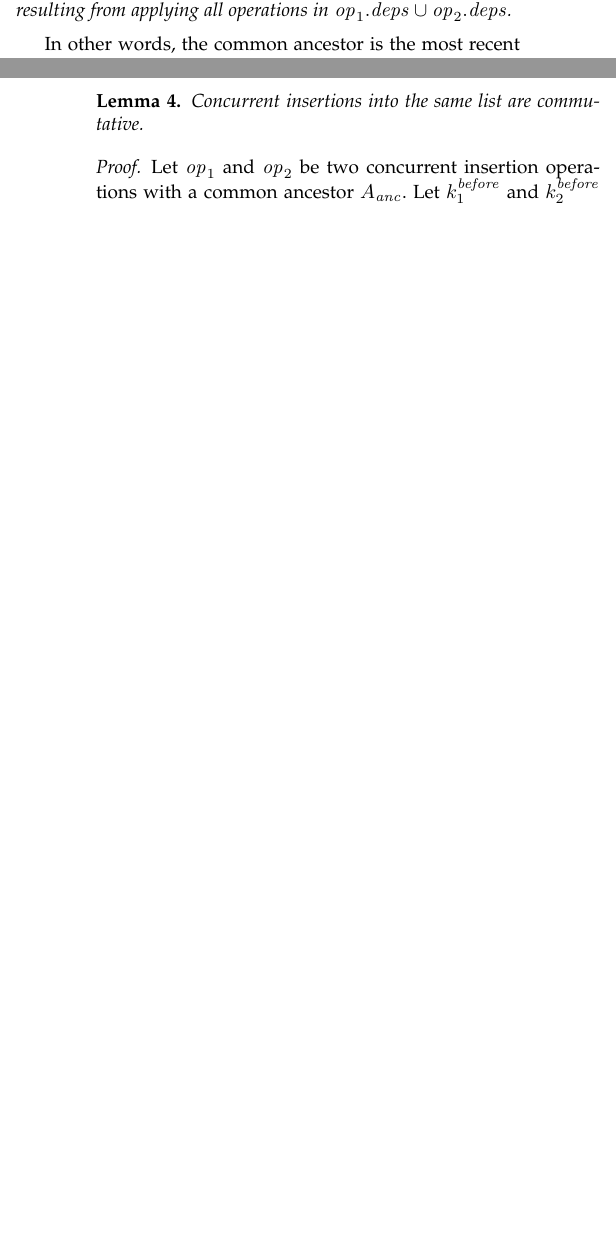
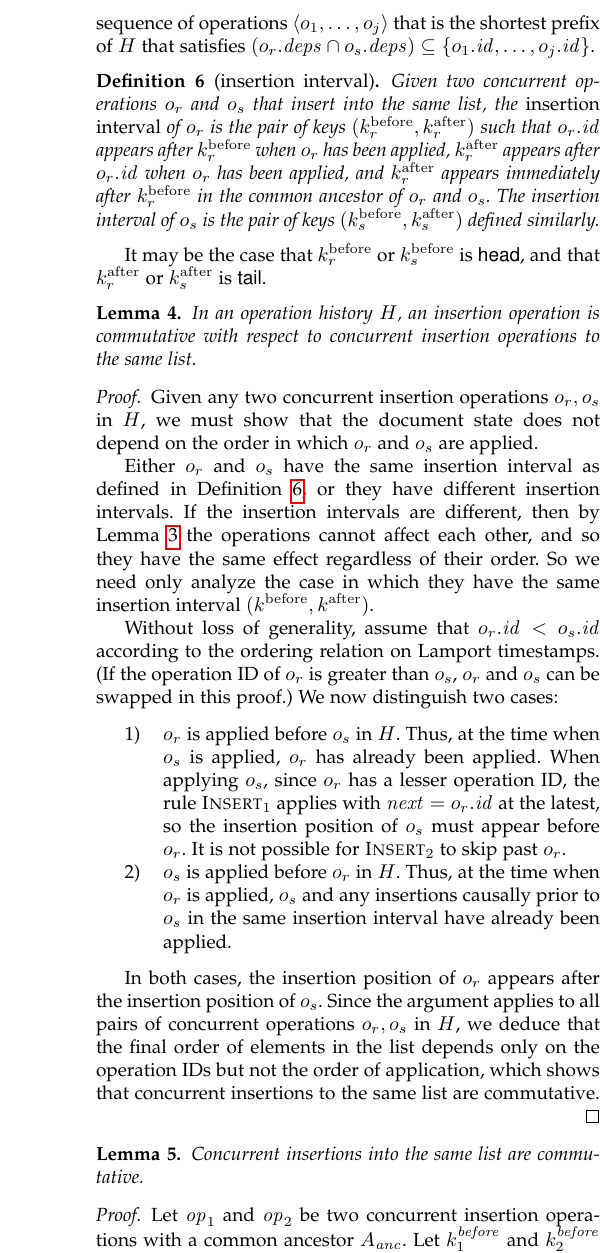
Before and after one commit to trvedata/json-crdt-tpds, a LaTeX paper (trvesync.tex): two parts of the columns of pages 14 and 15 of 16 before the commit and part of one column of page 15 of 16 after it, the two joined at a grey line, cut at the place of the change, the shorter picture padded with empty space. Compiled offline with pdfLaTeX; a missing font is replaced by an installed copy or a similar font; a LaTeX package or settings file that is missing is left out.

Commit message:
Work on proofs

```diff
--- a/trvesync.tex
+++ b/trvesync.tex
@@ -972,10 +972,37 @@ If other concurrent insertions occurred between $k_1$ and $k_2$, their operation
 \end{proof}
 
 \begin{definition}[common ancestor]\label{def:common-ancestor}
-For two concurrent operations $\mathit{op}_1$ and $\mathit{op}_2$, the \emph{common ancestor} is the replica state resulting from applying all operations in $\mathit{op}_1.\mathit{deps} \cup \mathit{op}_2.\mathit{deps}$.
+In a history $H$, the \emph{common ancestor} of two concurrent operations $o_r$ and $o_s$ is the latest document state that causally precedes both $o_r$ and $o_s$.
 \end{definition}
 
-In other words, the common ancestor is the most recent replica state that causally precedes both operations, after which the replicas diverged. There many be any number of operations between the common ancestor and $\mathit{op}_{1,2}$.
+The common ancestor of $o_r$ and $o_s$ can be defined more formally as the document state resulting from applying a sequence of operations $\langle o_1, \dots, o_j \rangle$ that is the shortest prefix of $H$ that satisfies $(o_r.\mathit{deps} \cap o_s.\mathit{deps}) \subseteq \{o_1.\mathit{id}, \dots, o_j.\mathit{id}\}$.
+
+\begin{definition}[insertion interval]\label{def:insert-interval}
+Given two concurrent operations $o_r$ and $o_s$ that insert into the same list, the \emph{insertion interval} of $o_r$ is the pair of keys $(k_r^\mathrm{before}, k_r^\mathrm{after})$ such that $o_r.\mathit{id}$ appears after $k_r^\mathrm{before}$ when $o_r$ has been applied, $k_r^\mathrm{after}$ appears after $o_r.\mathit{id}$ when $o_r$ has been applied, and $k_r^\mathrm{after}$ appears immediately after $k_r^\mathrm{before}$ in the common ancestor of $o_r$ and $o_s$. The insertion interval of $o_s$ is the pair of keys $(k_s^\mathrm{before}, k_s^\mathrm{after})$ defined similarly.
+\end{definition}
+
+It may be the case that $k_r^\mathrm{before}$ or $k_s^\mathrm{before}$ is \textsf{head}, and that $k_r^\mathrm{after}$ or $k_s^\mathrm{after}$ is \textsf{tail}.
+
+\begin{lemma}\label{lem:insert-reorder}
+In an operation history $H$, an insertion operation is commutative with respect to concurrent insertion operations to the same list.
+\end{lemma}
+
+\begin{proof}
+Given any two concurrent insertion operations $o_r, o_s$ in $H$, we must show that the document state does not depend on the order in which $o_r$ and $o_s$ are applied.
+
+Either $o_r$ and $o_s$ have the same insertion interval as defined in Definition~\ref{def:insert-interval}, or they have different insertion intervals. If the insertion intervals are different, then by Lemma~\ref{lem:insert-between} the operations cannot affect each other, and so they have the same effect regardless of their order. So we need only analyze the case in which they have the same insertion interval $(k^\mathrm{before}, k^\mathrm{after})$.
+
+Without loss of generality, assume that $o_r.\mathit{id} < o_s.\mathit{id}$ according to the ordering relation on Lamport timestamps. (If the operation ID of $o_r$ is greater than $o_s$, $o_r$ and $o_s$ can be swapped in this proof.) We now distinguish two cases:
+
+\begin{enumerate}
+\item $o_r$ is applied before $o_s$ in $H$. Thus, at the time when $o_s$ is applied, $o_r$ has already been applied. When applying $o_s$, since $o_r$ has a lesser operation ID, the rule $\textsc{Insert}_1$ applies with $\mathit{next} = o_r.\mathit{id}$ at the latest, so the insertion position of $o_s$ must appear before $o_r$. It is not possible for $\textsc{Insert}_2$ to skip past $o_r$.
+\item $o_s$ is applied before $o_r$ in $H$. Thus, at the time when $o_r$ is applied, $o_s$ and any insertions causally prior to $o_s$ in the same insertion interval have already been applied.
+\end{enumerate}
+
+In both cases, the insertion position of $o_r$ appears after the insertion position of $o_s$. Since the argument applies to all pairs of concurrent operations $o_r, o_s$ in $H$, we deduce that the final order of elements in the list depends only on the operation IDs but not the order of application, which shows that concurrent insertions to the same list are commutative.
+\end{proof}
+
+%%%%%%%%%%%% TODO work in progress here %%%%%%%%%%%%%%%%%%%%%
 
 \begin{lemma}\label{lem:insert-commute}
 Concurrent insertions into the same list are commutative.
```
Also changed, not shown: trvesync.tex (26 more changed lines).
